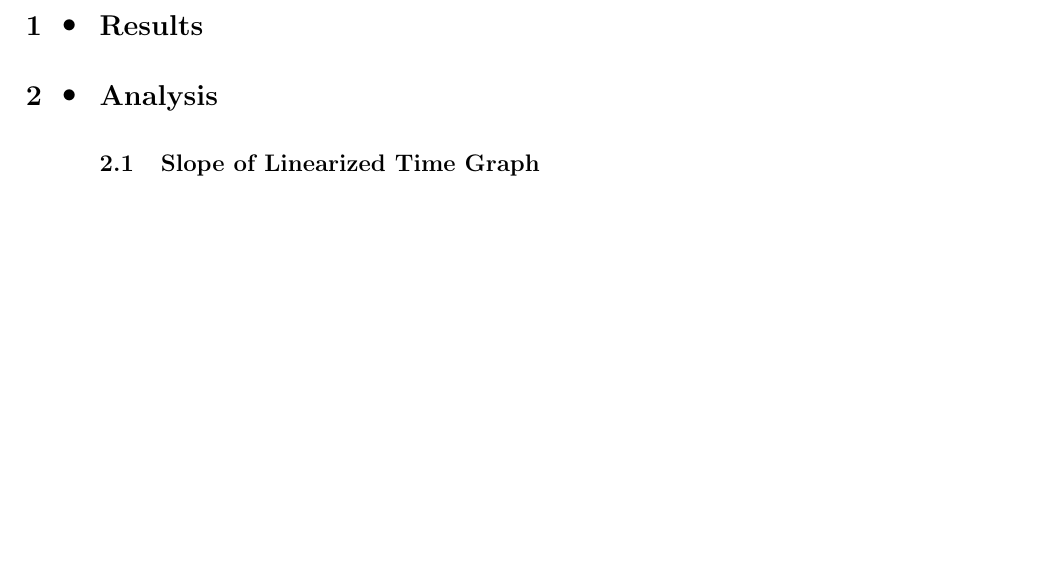
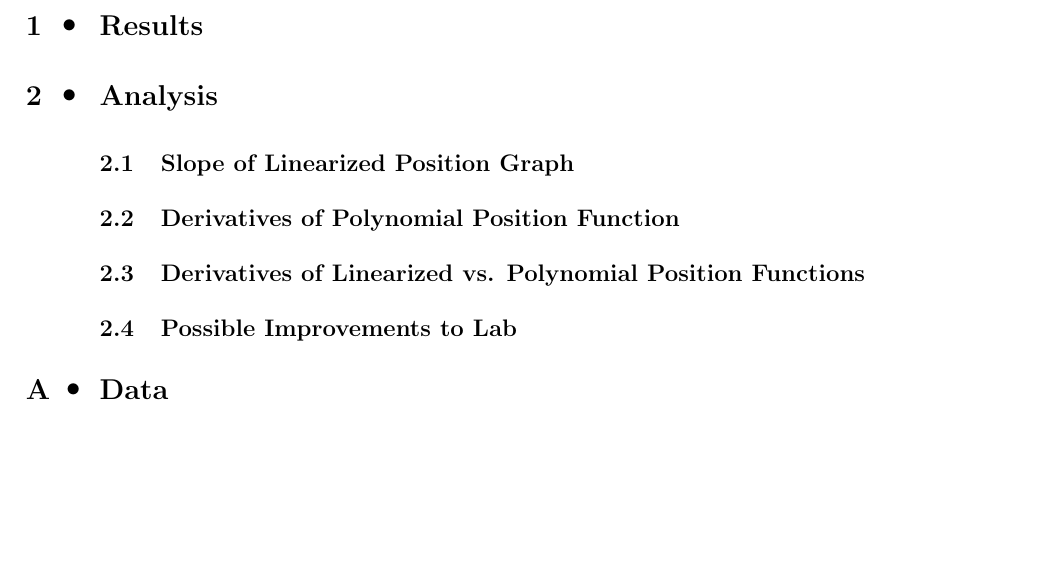
Before and after one commit to Tsundoiii/physics-c-lab-reports, a LaTeX document (Lab 1.1/report.tex): part of the page, cut so that both start at the same text. Compiled offline with pdfLaTeX.

Commit message:
add analysis questions

```diff
--- a/Lab 1.1/report.tex
+++ b/Lab 1.1/report.tex
@@ -22,5 +22,11 @@
 %     \end{axis}
 % \end{tikzpicture}
 \section{Analysis}
-\subsection{Slope of Linearized Time Graph}
+\subsection{Slope of Linearized Position Graph}
+\subsection{Derivatives of Polynomial Position Function}
+\subsection{Derivatives of Linearized vs. Polynomial Position Functions}
+\subsection{Possible Improvements to Lab}
+
+\appendix
+\section{Data}
 \end{document}
```
